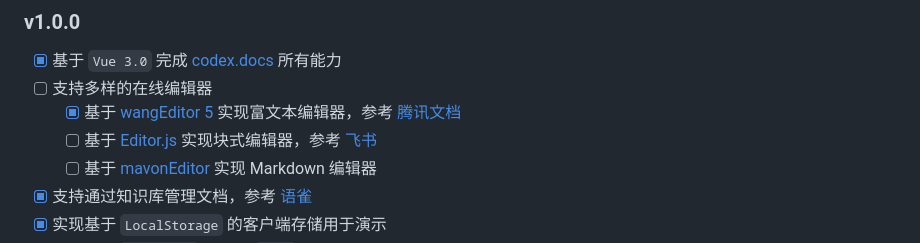
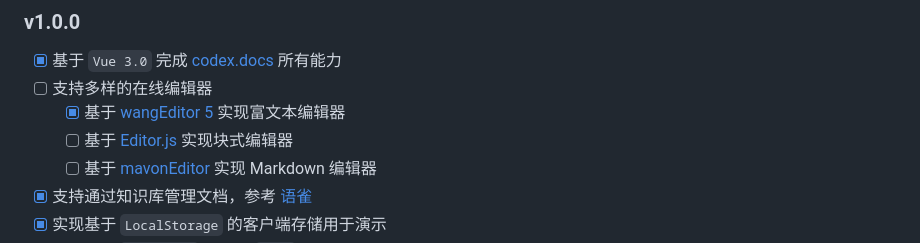
Before and after one commit to null-object-0000/newbie-docs, a Markdown page: README.md, the part around the change. GitHub-like rendering.

Commit message:
更新 README.md

```diff
--- a/README.md
+++ b/README.md
@@ -15,8 +15,8 @@
 
 - [x] 基于 `Vue 3.0` 完成 [codex.docs](https://github.com/codex-team/codex.docs) 所有能力
 - [ ] 支持多样的在线编辑器
-  - [x] 基于 [wangEditor 5](https://www.wangeditor.com/) 实现富文本编辑器，参考 [腾讯文档](https://docs.qq.com/)
-  - [ ] 基于 [Editor.js](https://github.com/codex-team/editor.js) 实现块式编辑器，参考 [飞书](https://www.feishu.cn/product/docs)
+  - [x] 基于 [wangEditor 5](https://www.wangeditor.com/) 实现富文本编辑器
+  - [ ] 基于 [Editor.js](https://github.com/codex-team/editor.js) 实现块式编辑器
   - [ ] 基于 [mavonEditor](https://github.com/hinesboy/mavonEditor) 实现 Markdown 编辑器
 - [x] 支持通过知识库管理文档，参考 [语雀](https://www.yuque.com/dashboard)
 - [x] 实现基于 `LocalStorage` 的客户端存储用于演示
```
